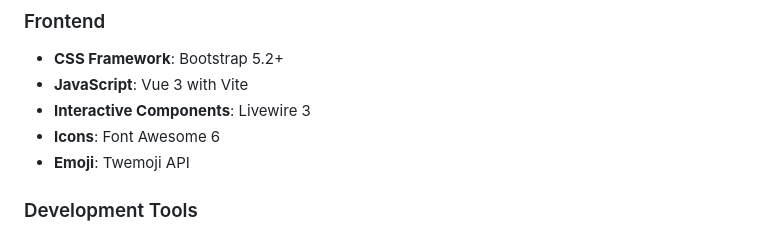
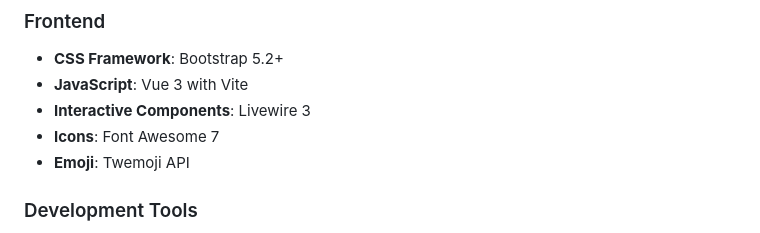
Before and after one commit to kawax/tootlog, a Markdown page: .github/copilot-instructions.md, the part around the change. Drawn GitHub-style.

```diff
--- a/.github/copilot-instructions.md
+++ b/.github/copilot-instructions.md
@@ -41,7 +41,7 @@ Welcome to the tootlog project! This guide will help GitHub Copilot understand t
 - **CSS Framework**: Bootstrap 5.2+
 - **JavaScript**: Vue 3 with Vite
 - **Interactive Components**: Livewire 3
-- **Icons**: Font Awesome 6
+- **Icons**: Font Awesome 7
 - **Emoji**: Twemoji API
 
 ### Development Tools
```
